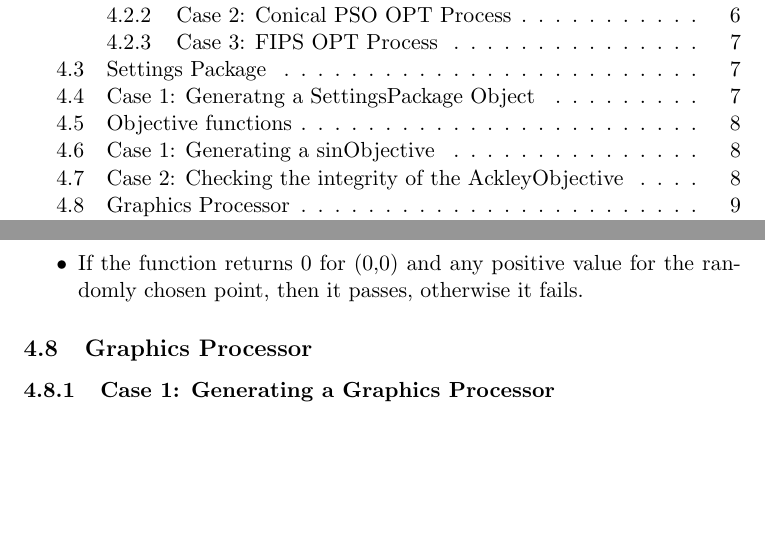
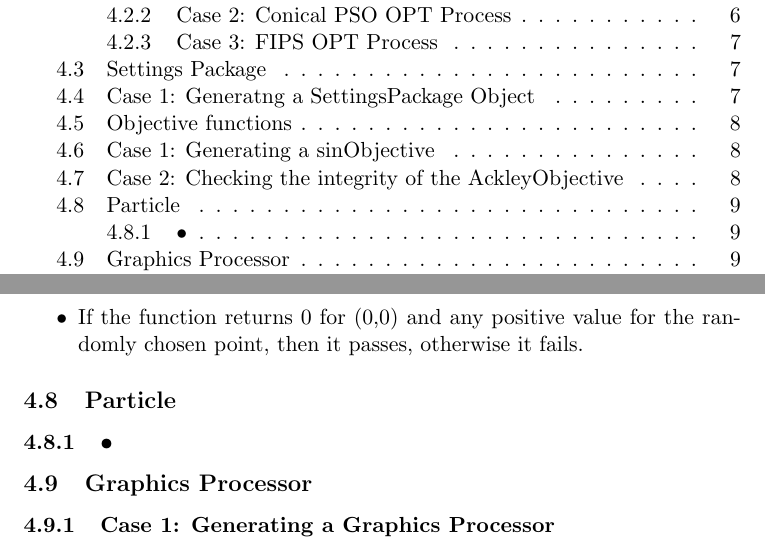
Before and after one commit to MatheuBotha/DragonBrain, a LaTeX document (Testing/testing_new.tex): two parts of pages 2 and 10 of 14, joined at a grey line, cut so that both start at the same text, the shorter picture padded with empty space. Compiled offline with pdfLaTeX.

Commit message:
Testing Update

```diff
--- a/Testing/testing_new.tex
+++ b/Testing/testing_new.tex
@@ -199,7 +199,8 @@ The features to be tested are as follows:
 	\item If the function returns 0 for (0,0) and any positive value for the randomly chosen point, then it passes, otherwise it fails.
 \end{itemize}
 
-
+\subsection{Particle}
+\subsubsection{•}
 \subsection{Graphics Processor}
 \subsubsection{Case 1: Generating a Graphics Processor}
 \begin{itemize}
```
